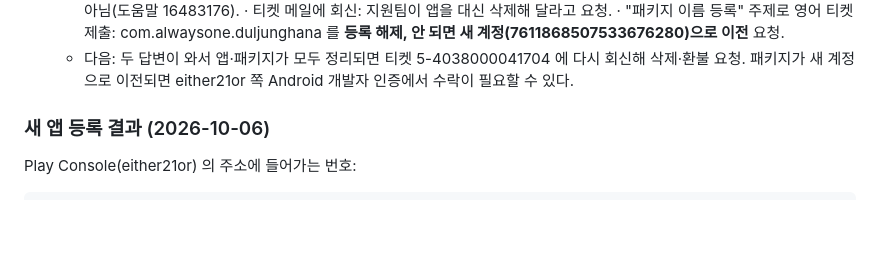
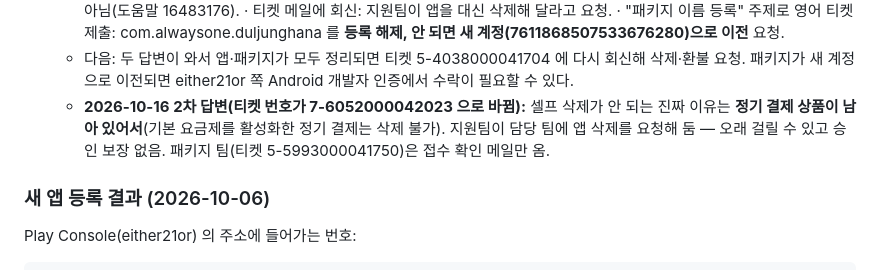
Before and after one commit to HN1022/dul-jung-hana, a Markdown page: 인수인계-둘중하나.md, the part around the change. GitHub-like rendering; blank space fills up the shorter version.

Commit message:
인수인계: 옛 앱 삭제 불가 사유(정기 결제 상품) 기록
Co-Authored-By: Claude Opus 5.5 <noreply@anthropic.com>

```diff
--- a/인수인계-둘중하나.md
+++ b/인수인계-둘중하나.md
@@ -467,6 +467,9 @@ Firestore/Firebase 이름. 웹 사용자는 아무 영향이 없다.
      · "패키지 이름 등록" 주제로 영어 티켓 제출: com.alwaysone.duljunghana 를 **등록 해제, 안 되면 새 계정(7611868507533676280)으로 이전** 요청.
    - 다음: 두 답변이 와서 앱·패키지가 모두 정리되면 티켓 5-4038000041704 에 다시 회신해 삭제·환불 요청.
      패키지가 새 계정으로 이전되면 either21or 쪽 Android 개발자 인증에서 수락이 필요할 수 있다.
+   - **2026-10-16 2차 답변(티켓 번호가 7-6052000042023 으로 바뀜):** 셀프 삭제가 안 되는 진짜 이유는
+     **정기 결제 상품이 남아 있어서**(기본 요금제를 활성화한 정기 결제는 삭제 불가). 지원팀이 담당 팀에 앱 삭제를
+     요청해 둠 — 오래 걸릴 수 있고 승인 보장 없음. 패키지 팀(티켓 5-5993000041750)은 접수 확인 메일만 옴.
 
 ### 새 앱 등록 결과 (2026-10-06)
 
```
